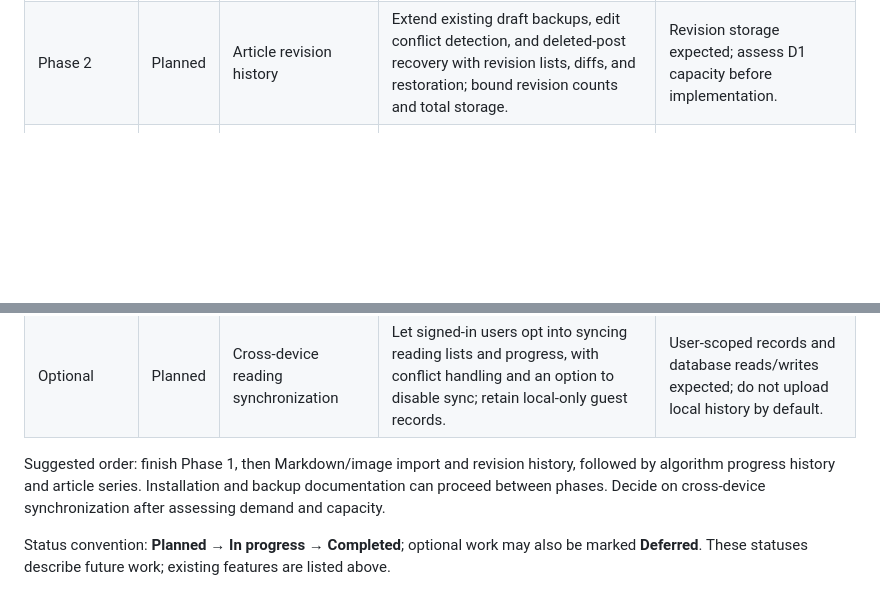
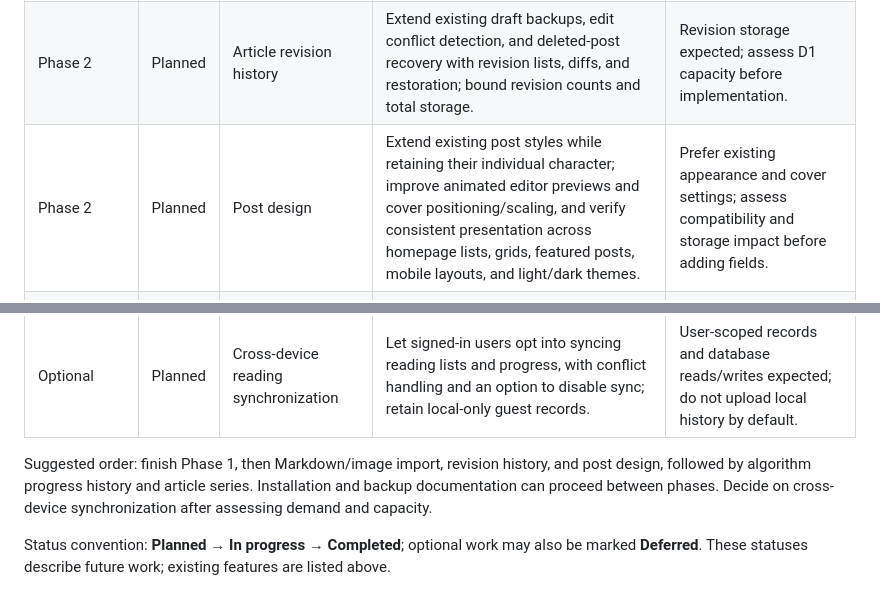
Before and after one commit to dfsjiv/my-blog, a Markdown page: README.en.md, 2 parts joined by grey strips. Drawn GitHub-style; blank space fills up the shorter version.

Commit message:
docs: add post design to development roadmap

```diff
--- a/README.en.md
+++ b/README.en.md
@@ -30,12 +30,13 @@ Preserve the established homepage, opening animation, grid background, and post
 | Phase 1 | Planned | Automated browser checks | Add CI browser checks for the homepage, article reading, writing previews, mobile layouts, and light/dark themes, using local fixtures without production writes. | No new tables. |
 | Phase 2 | Planned | Import Markdown with local images | Accept Markdown with accompanying images or a ZIP archive; resolve relative paths, preview uploads, report missing images, and respect existing account upload limits. | Reuse existing upload APIs; additional images count toward R2 storage. |
 | Phase 2 | Planned | Article revision history | Extend existing draft backups, edit conflict detection, and deleted-post recovery with revision lists, diffs, and restoration; bound revision counts and total storage. | Revision storage expected; assess D1 capacity before implementation. |
+| Phase 2 | Planned | Post design | Extend existing post styles while retaining their individual character; improve animated editor previews and cover positioning/scaling, and verify consistent presentation across homepage lists, grids, featured posts, mobile layouts, and light/dark themes. | Prefer existing appearance and cover settings; assess compatibility and storage impact before adding fields. |
 | Phase 3 | Planned | Algorithm progress history | Compare weekly and monthly progress with explicit platform coverage, metric definitions, and update times; distinguish snapshot changes from submission-based trends and avoid ability claims from insufficient data. | Bounded historical snapshots expected; Cookies remain transient and VJudge stays excluded. |
 | Phase 3 | Planned | Article series and learning paths | Group and manually order articles into series, with a series index and previous/next navigation, retaining existing post styles. | Series and article association data expected. |
 | Maintenance | Planned | Complete installation and recovery documentation | Document fresh database initialization, configuration examples, D1/image backups, and recovery; verify fresh installation and recovery in an isolated test environment. | Provide foundational schemas for new sites; do not rebuild the existing production database in place. |
 | Optional | Planned | Cross-device reading synchronization | Let signed-in users opt into syncing reading lists and progress, with conflict handling and an option to disable sync; retain local-only guest records. | User-scoped records and database reads/writes expected; do not upload local history by default. |
 
-Suggested order: finish Phase 1, then Markdown/image import and revision history, followed by algorithm progress history and article series. Installation and backup documentation can proceed between phases. Decide on cross-device synchronization after assessing demand and capacity.
+Suggested order: finish Phase 1, then Markdown/image import, revision history, and post design, followed by algorithm progress history and article series. Installation and backup documentation can proceed between phases. Decide on cross-device synchronization after assessing demand and capacity.
 
 Status convention: **Planned → In progress → Completed**; optional work may also be marked **Deferred**. These statuses describe future work; existing features are listed above.
 
```
Also changed, not shown: other parts of README.en.md (+1 -1 lines), README.md (+3 -2 lines).
